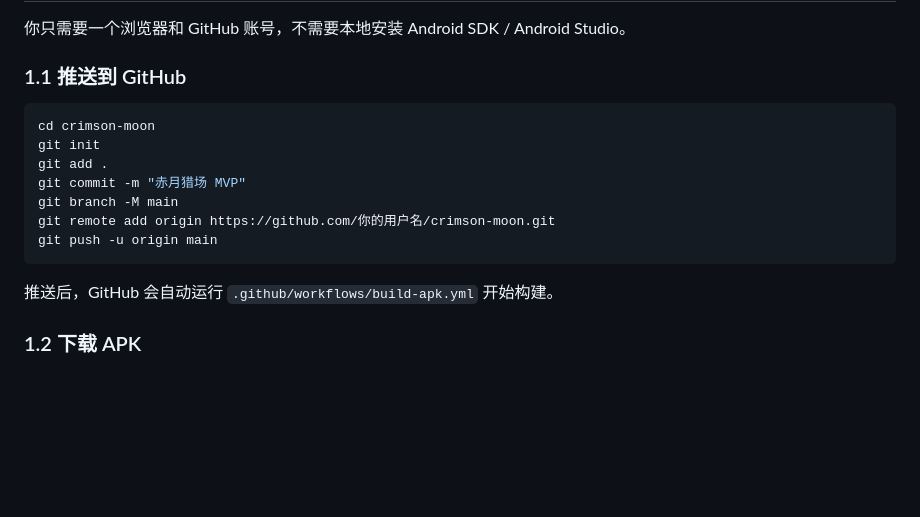
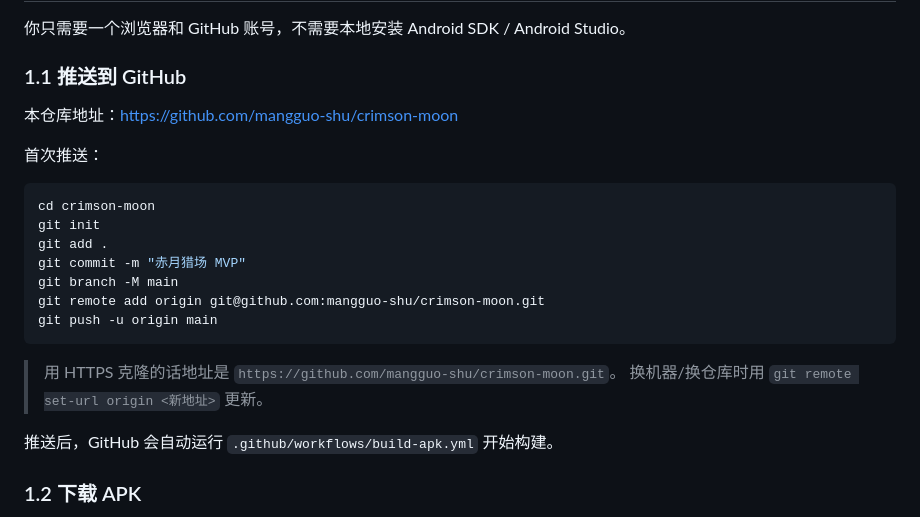
Before and after one commit to mangguo-shu/crimson-moon, a Markdown page: BUILD_ANDROID.md, the part around the change. Drawn GitHub-style; blank space fills up the shorter version.

Commit message:
文档：更新仓库地址为 mangguo-shu/crimson-moon
Co-Authored-By: Claude Code <noreply@anthropic.com>

````diff
--- a/BUILD_ANDROID.md
+++ b/BUILD_ANDROID.md
@@ -29,15 +29,22 @@ crimson-moon/
 
 ### 1.1 推送到 GitHub
 
+本仓库地址：<https://github.com/mangguo-shu/crimson-moon>
+
+首次推送：
+
 ```bash
 cd crimson-moon
 git init
 git add .
 git commit -m "赤月猎场 MVP"
 git branch -M main
-git remote add origin https://github.com/你的用户名/crimson-moon.git
+git remote add origin git@github.com:mangguo-shu/crimson-moon.git
 git push -u origin main
 ```
+
+> 用 HTTPS 克隆的话地址是 `https://github.com/mangguo-shu/crimson-moon.git`。
+> 换机器/换仓库时用 `git remote set-url origin <新地址>` 更新。
 
 推送后，GitHub 会自动运行 `.github/workflows/build-apk.yml` 开始构建。
 
````
